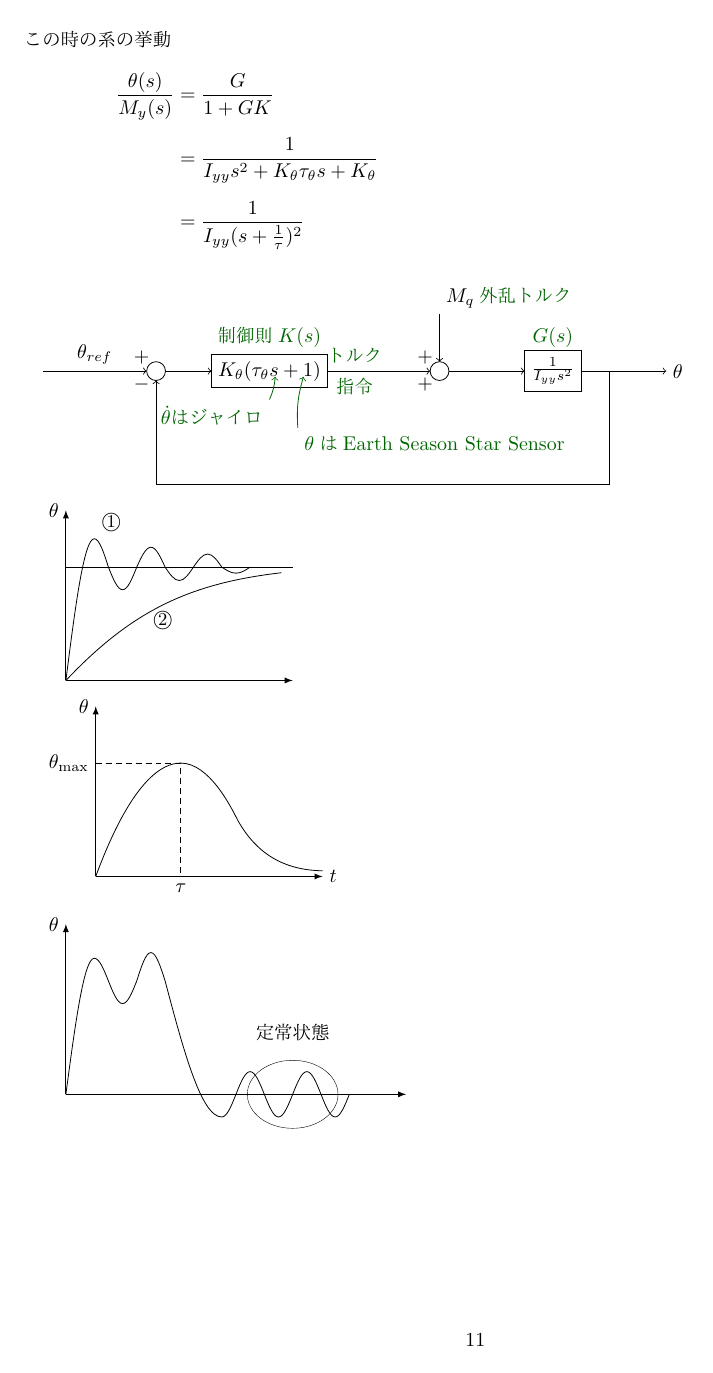
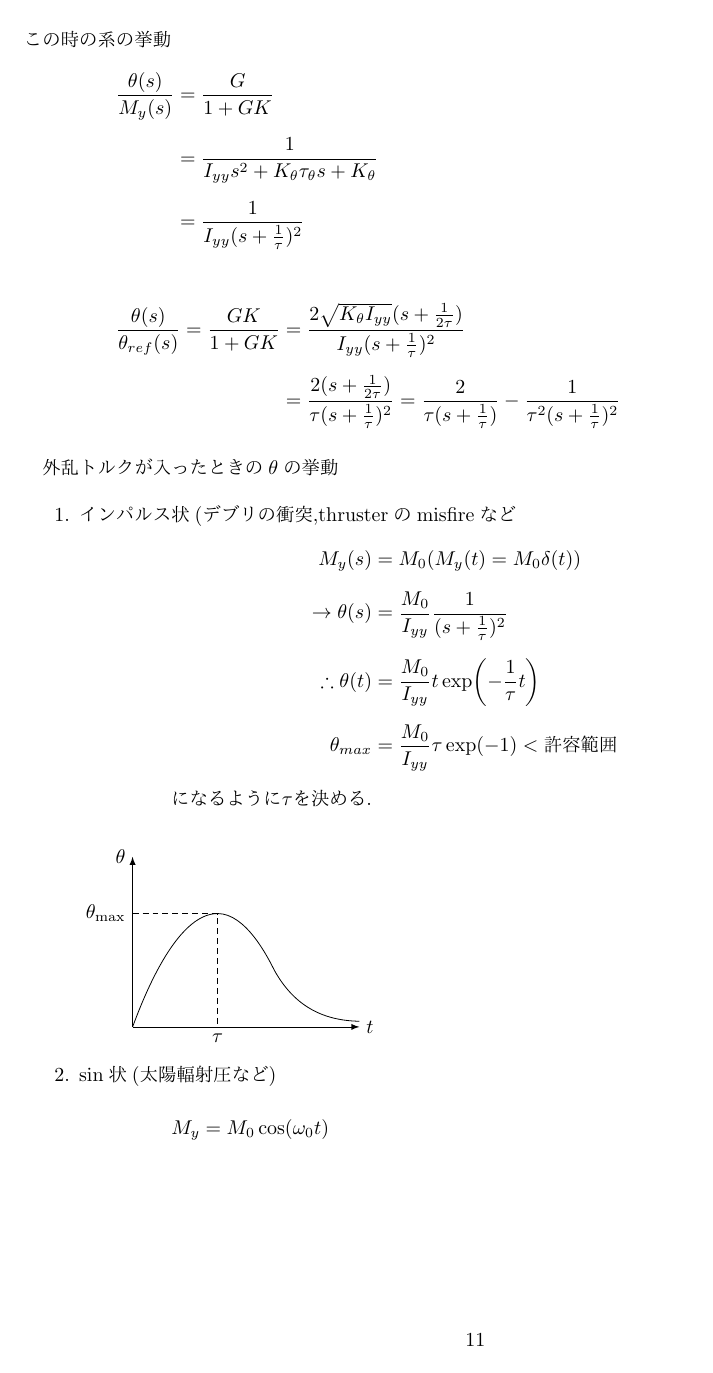
Before and after one commit to arahatashun/spacecraft_control_lecture_note, a LaTeX document (main.tex, which reads section4/section4.tex): page 11 of 11 before the commit and page 11 of 12 after it. Compiled offline with upLaTeX and dvipdfmx.

Commit message:
Update on Overleaf.

```diff
--- a/section4/section4.tex
+++ b/section4/section4.tex
@@ -523,13 +524,35 @@ $\rightarrow$一般的にはこれを目指す.
 \frac{1}{I_{yy}(s+\frac{1}{\tau})^2}
 \end{align}
 
-
+\begin{align}
+\frac{\theta (s)}{\theta_{ref} (s)}
+= \frac{GK}{1+GK}
+&= \frac{2 \sqrt{K_{\theta} I_{yy}}(s+\frac{1}{2\tau})}
+{I_{yy}(s+\frac{1}{\tau})^2}\\
+&=\frac{2(s+\frac{1}{2\tau})}{\tau (s+\frac{1}{\tau})^2}
+=\frac{2}{\tau (s+\frac{1}{\tau})}
+-\frac{1}{\tau^2 (s+\frac{1}{\tau})^2}
+\end{align}
 
 %%%% 誰か配置して %%%%
-
-\input{fig_block_board}		%ブロック線図
-
-\input{fig_decay_graph_1}	%減衰するグラフその1
-
+外乱トルクが入ったときの$\theta$の挙動
+\begin{enumerate}
+\item{インパルス状(デブリの衝突,thrusterのmisfireなど}
+\begin{align}
+M_y(s) &= M_0 (M_y(t) = M_0 \delta(t))\\
+\rightarrow
+\theta(s) &= \frac{M_0}{I_{yy}}
+\frac{1}{(s+\frac{1}{\tau})^2}\\
+\therefore
+\theta(t) &= \frac{M_0}{I_{yy}}
+t
+\exp(-\frac{1}{\tau} t)\\
+\theta_{max} &= \frac{M_0}{I_{yy}}\tau \exp(-1)
+<\mbox{許容範囲}\\
+\mbox{になるように}\tau\mbox{を決める.}
+\end{align}
 \input{fig_updown}			%極値の後0に収束するグラフ
-
+\item{sin状(太陽輻射圧など)}
+\begin{equation}
+M_y=M_0 \cos(\omega_0 t)
+\end{equation}
```
Also changed, not shown: section4/section4.tex (17 more changed lines).
